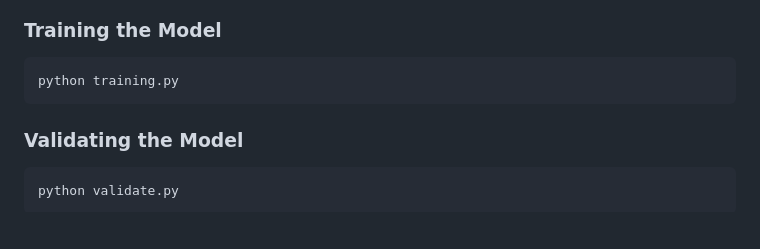
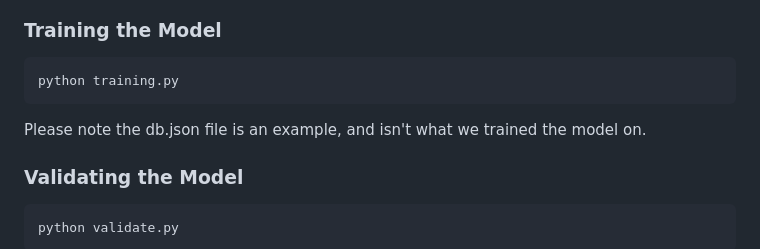
Before and after one commit to NathanLeonidas/cv_parser, a Markdown page: README.md, the part around the change. GitHub-like rendering; blank space fills up the shorter version.

Commit message:
FIX : Added quote in readme

````diff
--- a/README.md
+++ b/README.md
@@ -94,6 +94,8 @@ pip install transformers torch datasets evaluate flask gunicorn PyPDF2
 python training.py
 ```
 
+Please note the db.json file is an example, and isn't what we trained the model on.
+
 ### Validating the Model
 
 ```bash
````
